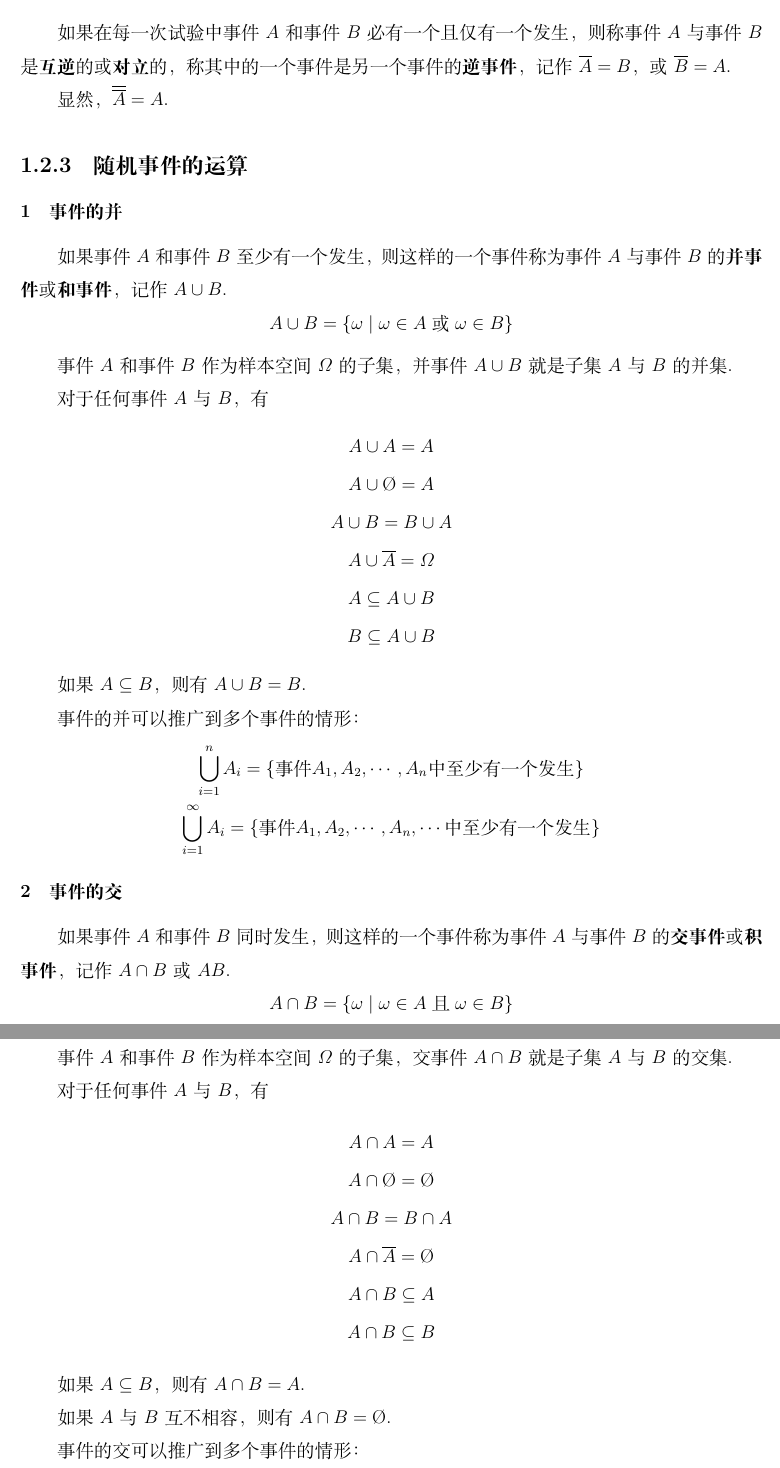
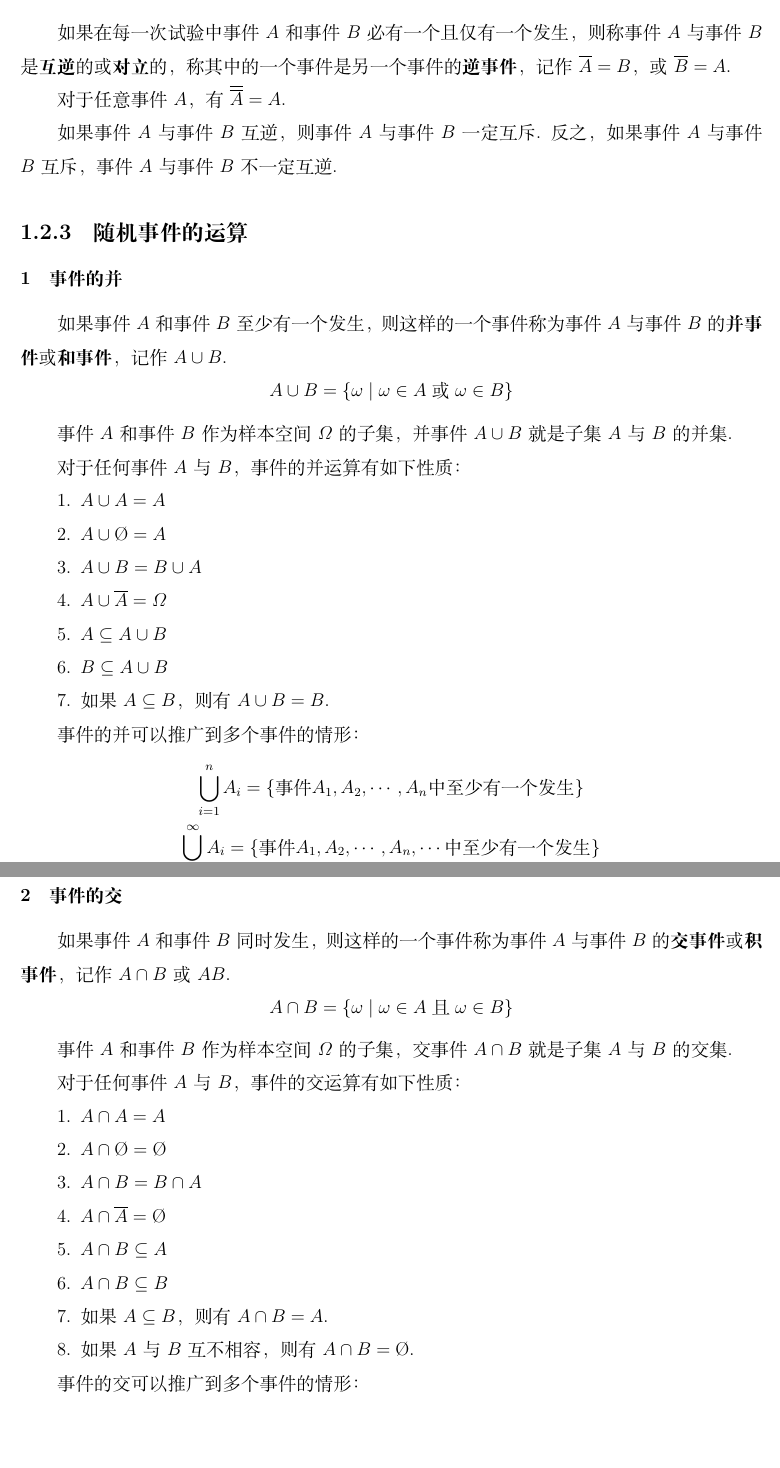
Before and after one commit to zzx-JLU/notes, a LaTeX book (数学/概率论与数理统计/main.tex, which reads 数学/概率论与数理统计/chapter1.tex, 数学/概率论与数理统计/preamble.tex): two parts of pages 7 and 8 of 79, joined at a grey line, cut so that both start at the same text, the shorter picture padded with empty space. Compiled offline with XeLaTeX.

Commit message:
概率论

```diff
--- a/数学/概率论与数理统计/chapter1.tex
+++ b/数学/概率论与数理统计/chapter1.tex
@@ -63,7 +63,9 @@
 
 如果在每一次试验中事件 $A$ 和事件 $B$ 必有一个且仅有一个发生，则称事件 $A$ 与事件 $B$ 是\textbf{互逆}的或\textbf{对立}的，称其中的一个事件是另一个事件的\textbf{逆事件}，记作 $\overline{A}=B$，或 $\overline{B}=A$.
 
-显然，$\overline{\overline{A}}=A$.
+对于任意事件 $A$，有 $\overline{\overline{A}}=A$.
+
+如果事件 $A$ 与事件 $B$ 互逆，则事件 $A$ 与事件 $B$ 一定互斥. 反之，如果事件 $A$ 与事件 $B$ 互斥，事件 $A$ 与事件 $B$ 不一定互逆.
 
 \subsection{随机事件的运算}
 
@@ -76,17 +78,16 @@ $$
 
 事件 $A$ 和事件 $B$ 作为样本空间 $\varOmega$ 的子集，并事件 $A \cup B$ 就是子集 $A$ 与 $B$ 的并集.
 
-对于任何事件 $A$ 与 $B$，有
-\begin{gather*}
-    A \cup A = A \\
-    A \cup \text{\O} = A \\
-    A \cup B = B \cup A \\
-    A \cup \overline{A} = \varOmega \\
-    A \subseteq A \cup B \\
-    B \subseteq A \cup B
-\end{gather*}
-
-如果 $A \subseteq B$，则有 $A \cup B=B$.
+对于任何事件 $A$ 与 $B$，事件的并运算有如下性质：
+\begin{enumerate}
+    \item $A \cup A = A$
+    \item $A \cup \text{\O} = A$
+    \item $A \cup B = B \cup A$
+    \item $A \cup \overline{A} = \varOmega$
+    \item $A \subseteq A \cup B$
+    \item $B \subseteq A \cup B$
+    \item 如果 $A \subseteq B$，则有 $A \cup B=B$.
+\end{enumerate}
 
 事件的并可以推广到多个事件的情形：
 \begin{gather*}
@@ -103,19 +104,17 @@ $$
 
 事件 $A$ 和事件 $B$ 作为样本空间 $\varOmega$ 的子集，交事件 $A \cap B$ 就是子集 $A$ 与 $B$ 的交集.
 
-对于任何事件 $A$ 与 $B$，有
-\begin{gather*}
-    A \cap A = A\\
-    A \cap \text{\O} = \text{\O}\\
-    A \cap B = B \cap A\\
-    A \cap \overline{A} = \text{\O}\\
-    A \cap B \subseteq A\\
-    A \cap B \subseteq B
-\end{gather*}
-
-如果 $A \subseteq B$，则有 $A \cap B=A$.
-
-如果 $A$ 与 $B$ 互不相容，则有 $A \cap B = \text{\O}$.
+对于任何事件 $A$ 与 $B$，事件的交运算有如下性质：
+\begin{enumerate}
+    \item $A \cap A = A$
+    \item $A \cap \text{\O} = \text{\O}$
+    \item $A \cap B = B \cap A$
+    \item $A \cap \overline{A} = \text{\O}$
+    \item $A \cap B \subseteq A$
+    \item $A \cap B \subseteq B$
+    \item 如果 $A \subseteq B$，则有 $A \cap B = A$.
+    \item 如果 $A$ 与 $B$ 互不相容，则有 $A \cap B = \text{\O}$.
+\end{enumerate}
 
 事件的交可以推广到多个事件的情形：
 \begin{gather*}
--- a/数学/概率论与数理统计/preamble.tex
+++ b/数学/概率论与数理统计/preamble.tex
@@ -10,7 +10,7 @@
 \geometry{a4paper, left=2cm, right=2cm, top=3cm, bottom=3cm}
 
 \title{\Huge{\textbf{概率论与数理统计}}} % 标题
-\author{ZZX-JLU} % 作者
+\author{赵子轩} % 作者
 \date{\today} % 日期
 \linespread{1.5}
 
```
Also changed, not shown: 数学/概率论与数理统计/main.pdf, 数学/概率论与数理统计/chapter1.tex (44 more changed lines), 1 other file.
